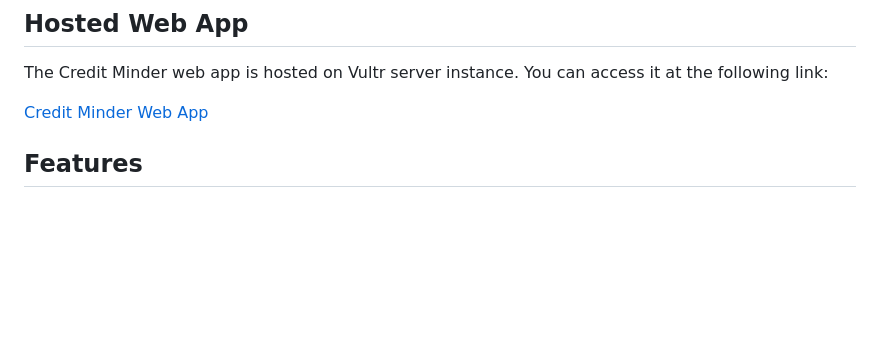
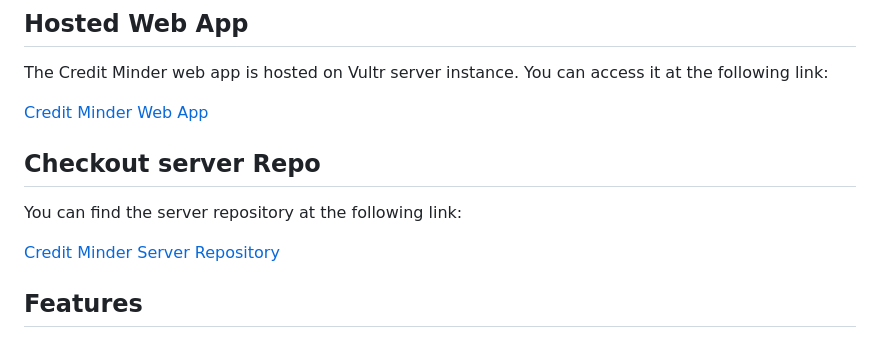
Before and after one commit to varunthapa777/CreditMinderApp, a Markdown page: README.md, the part around the change. GitHub-like rendering; blank space fills up the shorter version.

```diff
--- a/README.md
+++ b/README.md
@@ -7,6 +7,12 @@ Credit Minder is a Flutter application designed to help users manage their credi
 The Credit Minder web app is hosted on Vultr server instance. You can access it at the following link:
 
 [Credit Minder Web App](http://139.84.169.208)
+
+## Checkout server Repo
+
+You can find the server repository at the following link:
+
+[Credit Minder Server Repository](https://github.com/varunthapa777/CreditMinderServer)
 
 ## Features
 
```
